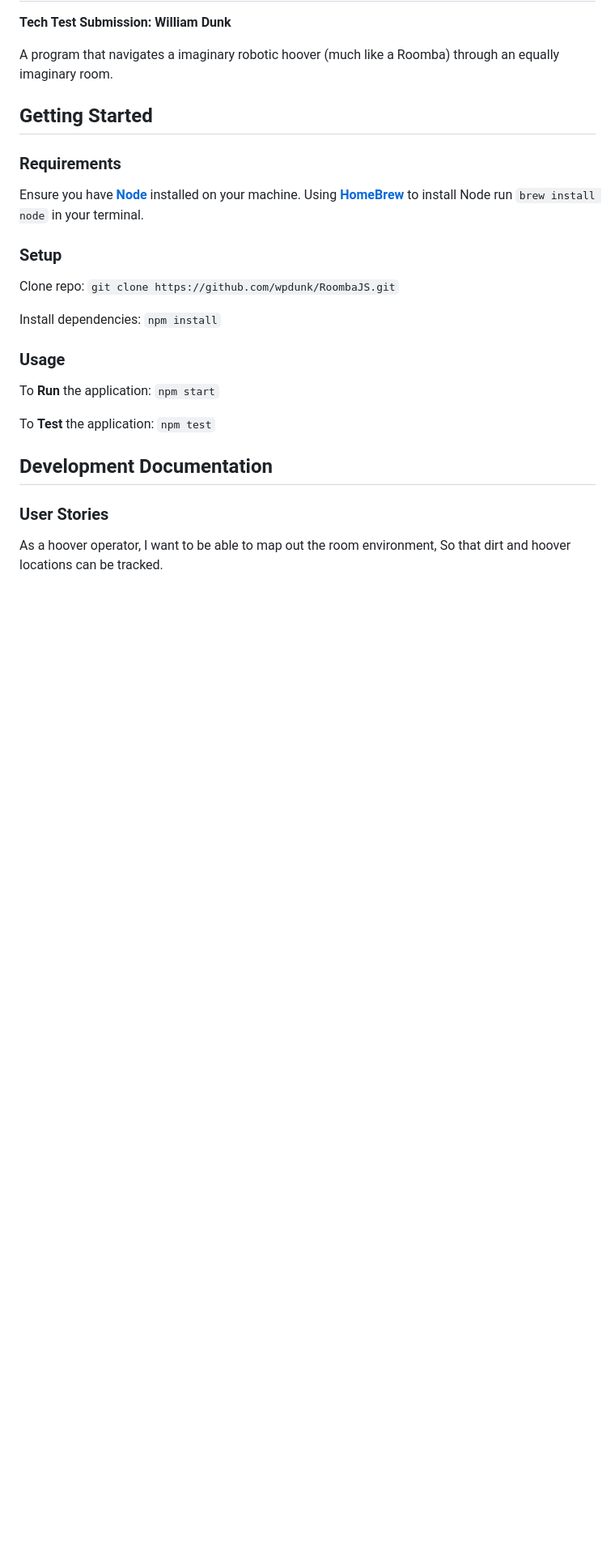
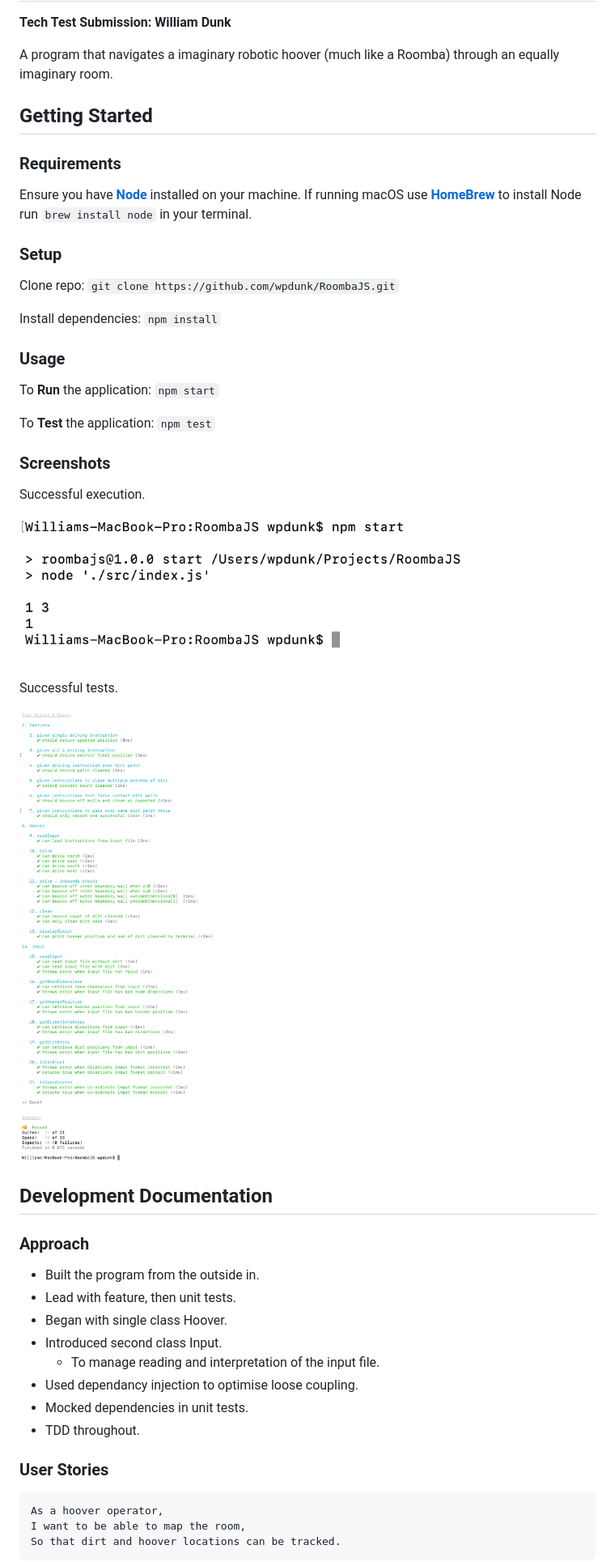
Before and after one commit to wpdunk/RoombaJS, a Markdown page: README.md, the part around the change printed below. Shown: that part at 81% size. Rendered like a GitHub page; pictures changed too: public/programScreenshot.png (added), public/testsScreenshot.png (added); blank space fills up the shorter version.

Commit message:
:memo: update README with notes on approach and program/test screenshots

````diff
--- a/README.md
+++ b/README.md
@@ -8,7 +8,7 @@ A program that navigates a imaginary robotic hoover (much like a Roomba) through
 
 ### Requirements
 
-Ensure you have [**Node**](https://nodejs.org/en/) installed on your machine. Using [**HomeBrew**](https://brew.sh/) to install Node run `brew install node` in your terminal.
+Ensure you have [**Node**](https://nodejs.org/en/) installed on your machine. If running macOS use [**HomeBrew**](https://brew.sh/) to install Node run `brew install node` in your terminal.
 
 ### Setup
 
@@ -22,11 +22,34 @@ To **Run** the application: `npm start`
 
 To **Test** the application: `npm test`
 
+### Screenshots
+
+Successful execution.
+
+![Image of successful execution](public/programScreenshot.png)
+
+Successful tests.
+
+![Image of successful tests](public/testsScreenshot.png)
+
 ## Development Documentation
+
+### Approach
+
+- Built the program from the outside in.
+- Lead with feature, then unit tests.
+- Began with single class Hoover.
+- Introduced second class Input.
+  - To manage reading and interpretation of the input file.
+- Used dependancy injection to optimise loose coupling.
+- Mocked dependencies in unit tests.
+- TDD throughout.
 
 ### User Stories
 
+```
 As a hoover operator,
-I want to be able to map out the room environment,
+I want to be able to map the room,
 So that dirt and hoover locations can be tracked.
+```
 
````
Also changed, not shown: other parts of README.md (+19 -1 lines), 1 other file.
